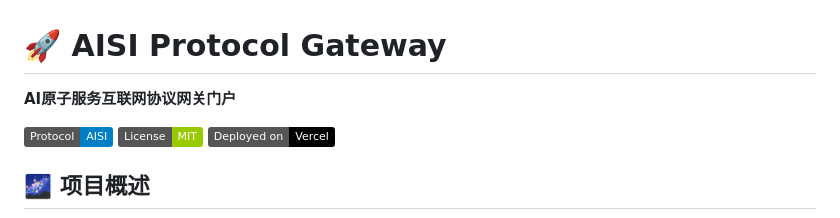
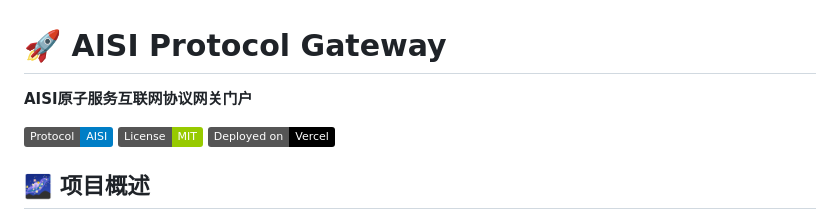
Before and after one commit to aisi-protocol/aisi-portal, a Markdown page: README.md, the part around the change. Rendered like a GitHub page; badges without logos.

```diff
--- a/README.md
+++ b/README.md
@@ -1,6 +1,6 @@
 # 🚀 AISI Protocol Gateway
 
-**AI原子服务互联网协议网关门户**
+**AISI原子服务互联网协议网关门户**
 
 [![AISI Protocol](https://img.shields.io/badge/Protocol-AISI-blue)](https://aisi.run)
 [![License: MIT](https://img.shields.io/badge/License-MIT-green)](LICENSE)
```
